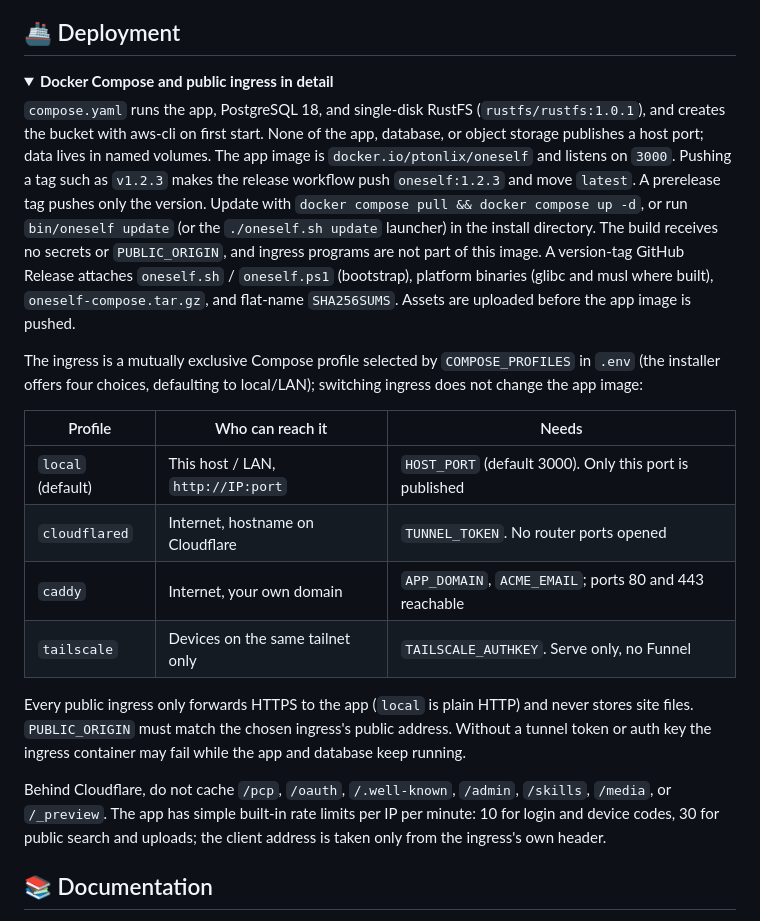
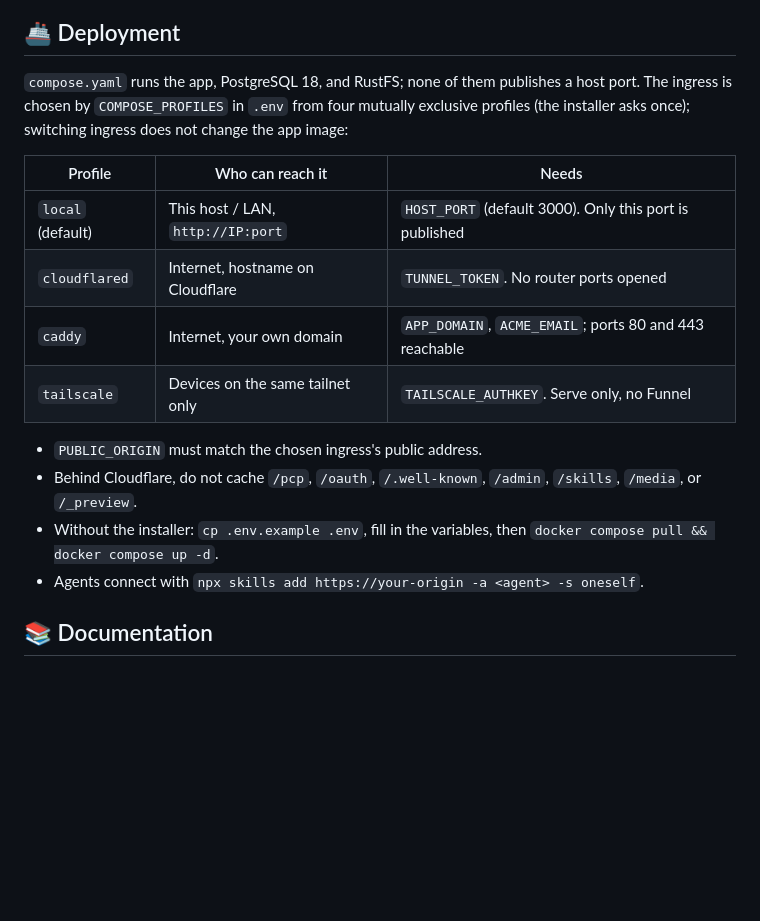
Before and after one commit to ptonlix/OneSelf, a Markdown page: README_EN.md, the part around one of its changes. GitHub-like rendering; folded sections open; blank space fills up the shorter version.

```diff
--- a/README_EN.md
+++ b/README_EN.md
@@ -294,12 +298,7 @@ pnpm dev              # Build the admin UI and built-in public page, then start
 
 ## 🚢 Deployment
 
-<details>
-<summary><strong>Docker Compose and public ingress in detail</strong></summary>
-
-`compose.yaml` runs the app, PostgreSQL 18, and single-disk RustFS (`rustfs/rustfs:1.0.1`), and creates the bucket with aws-cli on first start. None of the app, database, or object storage publishes a host port; data lives in named volumes. The app image is `docker.io/ptonlix/oneself` and listens on `3000`. Pushing a tag such as `v1.2.3` makes the release workflow push `oneself:1.2.3` and move `latest`. A prerelease tag pushes only the version. Update with `docker compose pull && docker compose up -d`, or run `bin/oneself update` (or the `./oneself.sh update` launcher) in the install directory. The build receives no secrets or `PUBLIC_ORIGIN`, and ingress programs are not part of this image. A version-tag GitHub Release attaches `oneself.sh` / `oneself.ps1` (bootstrap), platform binaries (glibc and musl where built), `oneself-compose.tar.gz`, and flat-name `SHA256SUMS`. Assets are uploaded before the app image is pushed.
-
-The ingress is a mutually exclusive Compose profile selected by `COMPOSE_PROFILES` in `.env` (the installer offers four choices, defaulting to local/LAN); switching ingress does not change the app image:
+`compose.yaml` runs the app, PostgreSQL 18, and RustFS; none of them publishes a host port. The ingress is chosen by `COMPOSE_PROFILES` in `.env` from four mutually exclusive profiles (the installer asks once); switching ingress does not change the app image:
 
 | Profile           | Who can reach it                  | Needs                                                   |
 | ----------------- | --------------------------------- | ------------------------------------------------------- |
@@ -308,11 +307,10 @@ The ingress is a mutually exclusive Compose profile selected by `COMPOSE_PROFILE
 | `caddy`           | Internet, your own domain         | `APP_DOMAIN`, `ACME_EMAIL`; ports 80 and 443 reachable  |
 | `tailscale`       | Devices on the same tailnet only  | `TAILSCALE_AUTHKEY`. Serve only, no Funnel              |
 
-Every public ingress only forwards HTTPS to the app (`local` is plain HTTP) and never stores site files. `PUBLIC_ORIGIN` must match the chosen ingress's public address. Without a tunnel token or auth key the ingress container may fail while the app and database keep running.
-
-Behind Cloudflare, do not cache `/pcp`, `/oauth`, `/.well-known`, `/admin`, `/skills`, `/media`, or `/_preview`. The app has simple built-in rate limits per IP per minute: 10 for login and device codes, 30 for public search and uploads; the client address is taken only from the ingress's own header.
-
-</details>
+- `PUBLIC_ORIGIN` must match the chosen ingress's public address.
+- Behind Cloudflare, do not cache `/pcp`, `/oauth`, `/.well-known`, `/admin`, `/skills`, `/media`, or `/_preview`.
+- Without the installer: `cp .env.example .env`, fill in the variables, then `docker compose pull && docker compose up -d`.
+- Agents connect with `npx skills add https://your-origin -a <agent> -s oneself`.
 
 ## 📚 Documentation
 
```
Also changed, not shown: other parts of README_EN.md (+27 -23 lines), README.md (+38 -17 lines), docs/assets/cli-install.gif (added).
